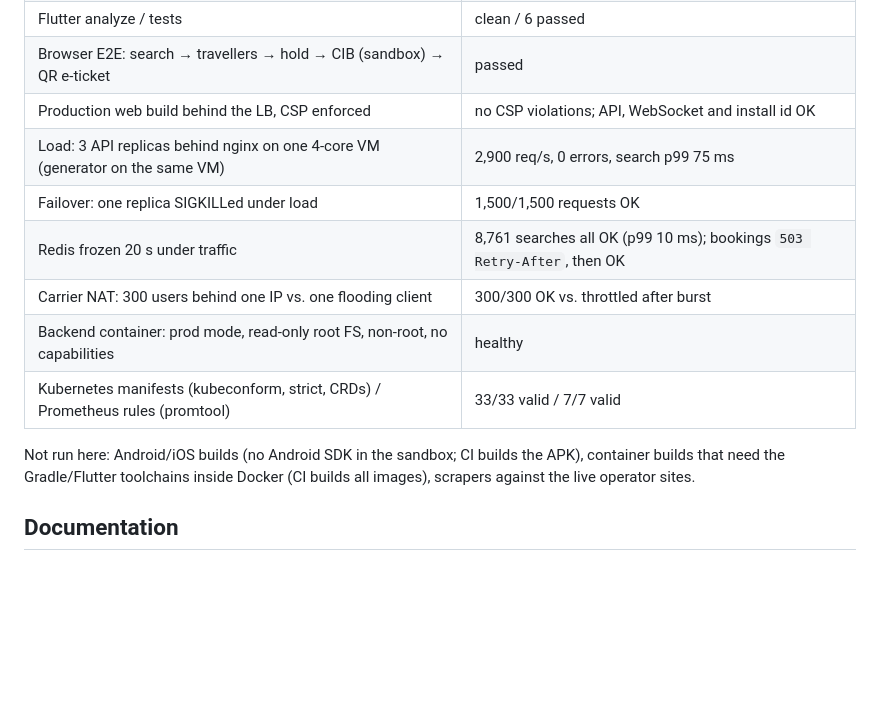
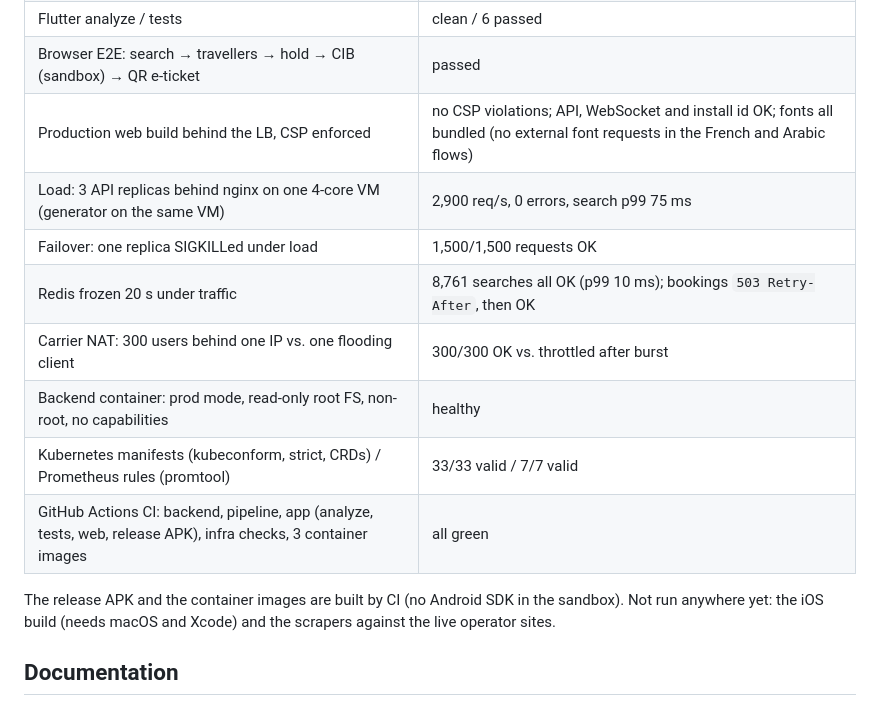
Before and after one commit to kiroaida007-max/Kayzen01, a Markdown page: README.md, the part around the change. Drawn GitHub-style; blank space fills up the shorter version.

Commit message:
docs: record the CI results in the verification table
CI built the release APK and the three container images and ran every
test suite green; the web build no longer fetches fonts externally.

Co-Authored-By: Claude Opus 5.5 <noreply@anthropic.com>
Claude-Session: https://claude.ai/code/session_01Cjrb9RTNXzyZR3djuYmhDc

```diff
--- a/README.md
+++ b/README.md
@@ -93,17 +93,18 @@ See [`docs/scaling-100k.md`](docs/scaling-100k.md) and [`docs/security.md`](docs
 | Scraper tests (+ integration against the API through the LB) | 78 passed |
 | Flutter analyze / tests | clean / 6 passed |
 | Browser E2E: search → travellers → hold → CIB (sandbox) → QR e-ticket | passed |
-| Production web build behind the LB, CSP enforced | no CSP violations; API, WebSocket and install id OK |
+| Production web build behind the LB, CSP enforced | no CSP violations; API, WebSocket and install id OK; fonts all bundled (no external font requests in the French and Arabic flows) |
 | Load: 3 API replicas behind nginx on one 4-core VM (generator on the same VM) | 2,900 req/s, 0 errors, search p99 75 ms |
 | Failover: one replica SIGKILLed under load | 1,500/1,500 requests OK |
 | Redis frozen 20 s under traffic | 8,761 searches all OK (p99 10 ms); bookings `503 Retry-After`, then OK |
 | Carrier NAT: 300 users behind one IP vs. one flooding client | 300/300 OK vs. throttled after burst |
 | Backend container: prod mode, read-only root FS, non-root, no capabilities | healthy |
 | Kubernetes manifests (kubeconform, strict, CRDs) / Prometheus rules (promtool) | 33/33 valid / 7/7 valid |
+| GitHub Actions CI: backend, pipeline, app (analyze, tests, web, release APK), infra checks, 3 container images | all green |
 
-Not run here: Android/iOS builds (no Android SDK in the sandbox; CI builds the APK), container
-builds that need the Gradle/Flutter toolchains inside Docker (CI builds all images), scrapers
-against the live operator sites.
+The release APK and the container images are built by CI (no Android SDK in the sandbox).
+Not run anywhere yet: the iOS build (needs macOS and Xcode) and the scrapers against the live
+operator sites.
 
 ## Documentation
 
```
